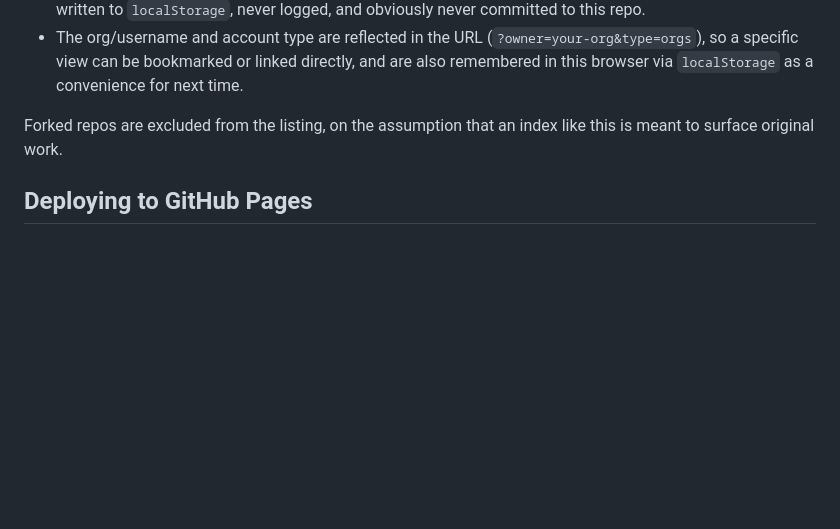
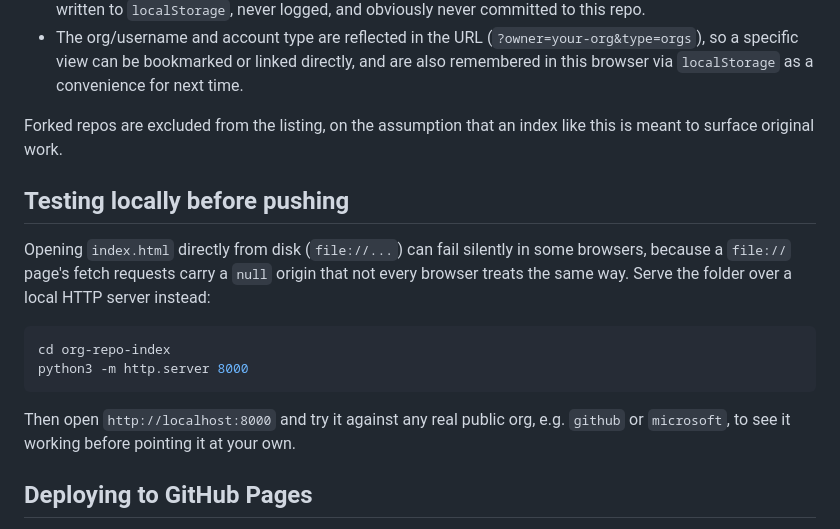
Before and after one commit to Demo-Math-Journal/Demo-Math-Journal.github.io, a Markdown page: README.md, the part around the change. Drawn GitHub-style; blank space fills up the shorter version.

Commit message:
Note local-server testing tip in README

````diff
--- a/README.md
+++ b/README.md
@@ -24,6 +24,17 @@ Open `index.html`, enter a GitHub org or username, and click **Load repos**. Tha
 
 Forked repos are excluded from the listing, on the assumption that an index like this is meant to surface original work.
 
+## Testing locally before pushing
+
+Opening `index.html` directly from disk (`file://...`) can fail silently in some browsers, because a `file://` page's fetch requests carry a `null` origin that not every browser treats the same way. Serve the folder over a local HTTP server instead:
+
+```bash
+cd org-repo-index
+python3 -m http.server 8000
+```
+
+Then open `http://localhost:8000` and try it against any real public org, e.g. `github` or `microsoft`, to see it working before pointing it at your own.
+
 ## Deploying to GitHub Pages
 
 1. Push this repo to GitHub.
````
